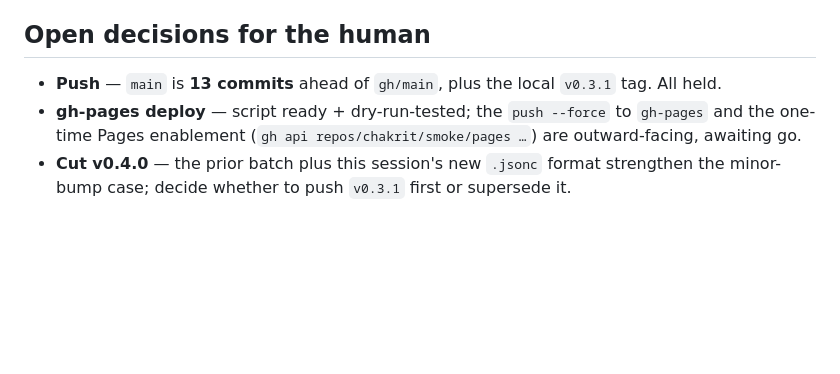
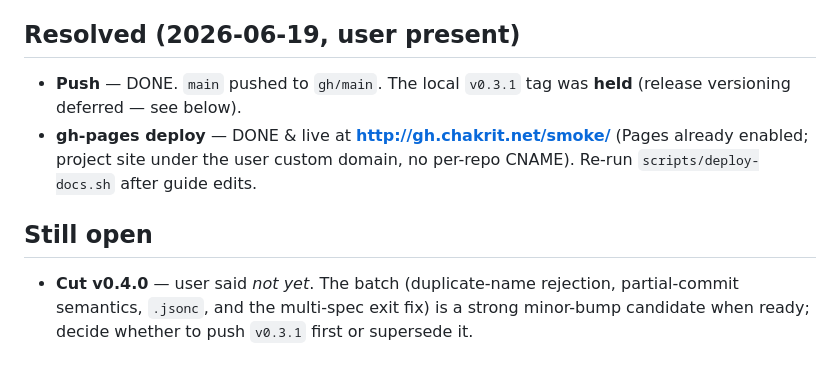
Before and after one commit to chakrit/smoke, a Markdown page: docs/notes/2026-06-19-www-followups-and-jsonc.md, the part around the change. GitHub-like rendering; blank space fills up the shorter version.

Commit message:
Session save: multi-spec exit fix note; mark docs-site/deploy done
Co-Authored-By: Claude Opus 4.8 (1M context) <noreply@anthropic.com>

```diff
--- a/docs/notes/2026-06-19-www-followups-and-jsonc.md
+++ b/docs/notes/2026-06-19-www-followups-and-jsonc.md
@@ -47,10 +47,16 @@ All green: `go test ./...`, `go vet`, `./test.sh` (UNCHANGED, exit 0). Docs site
   is for re-blessing existing drift. No code change. Captured in
   `docs/spec/architecture.md` §"Compare and commit".
 
-## Open decisions for the human
+## Resolved (2026-06-19, user present)
 
-- **Push** — `main` is **13 commits** ahead of `gh/main`, plus the local `v0.3.1` tag. All held.
-- **gh-pages deploy** — script ready + dry-run-tested; the `push --force` to `gh-pages` and the
-  one-time Pages enablement (`gh api repos/chakrit/smoke/pages …`) are outward-facing, awaiting go.
-- **Cut v0.4.0** — the prior batch plus this session's new `.jsonc` format strengthen the
-  minor-bump case; decide whether to push `v0.3.1` first or supersede it.
+- **Push** — DONE. `main` pushed to `gh/main`. The local `v0.3.1` tag was **held** (release
+  versioning deferred — see below).
+- **gh-pages deploy** — DONE & live at **http://gh.chakrit.net/smoke/** (Pages already
+  enabled; project site under the user custom domain, no per-repo CNAME). Re-run
+  `scripts/deploy-docs.sh` after guide edits.
+
+## Still open
+
+- **Cut v0.4.0** — user said *not yet*. The batch (duplicate-name rejection, partial-commit
+  semantics, `.jsonc`, and the multi-spec exit fix) is a strong minor-bump candidate when
+  ready; decide whether to push `v0.3.1` first or supersede it.
```
Also changed, not shown: TODO.md (+4 -4 lines), docs/notes/2026-06-19-multi-spec-exit-aggregation.md (added, +67 -0 lines).
